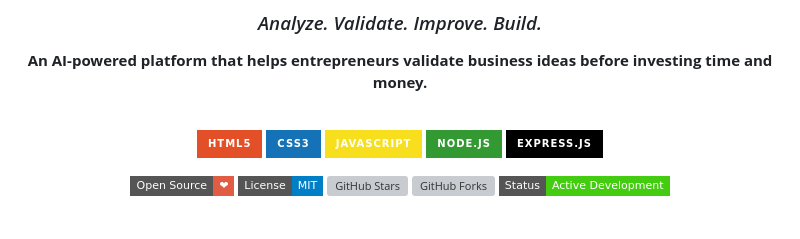
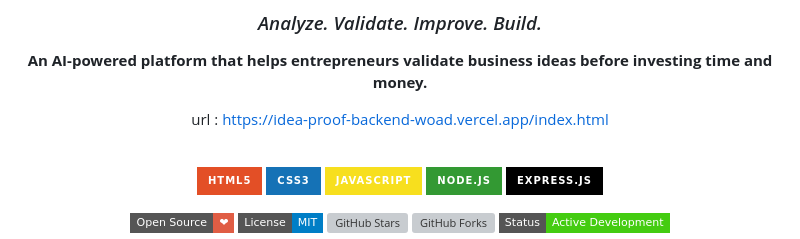
Before and after one commit to PremKumar1801/Idea_proof, a Markdown page: README.md, the part around the change. GitHub-like rendering; badges without logos; blank space fills up the shorter version; grey boxes are pictures that could not be loaded.

Commit message:
Add platform URL to README
Added a URL to the README for accessing the platform.

```diff
--- a/README.md
+++ b/README.md
@@ -5,6 +5,8 @@
 ### *Analyze. Validate. Improve. Build.*
 
 **An AI-powered platform that helps entrepreneurs validate business ideas before investing time and money.**
+
+url : https://idea-proof-backend-woad.vercel.app/index.html
 
 <br/>
 
```
